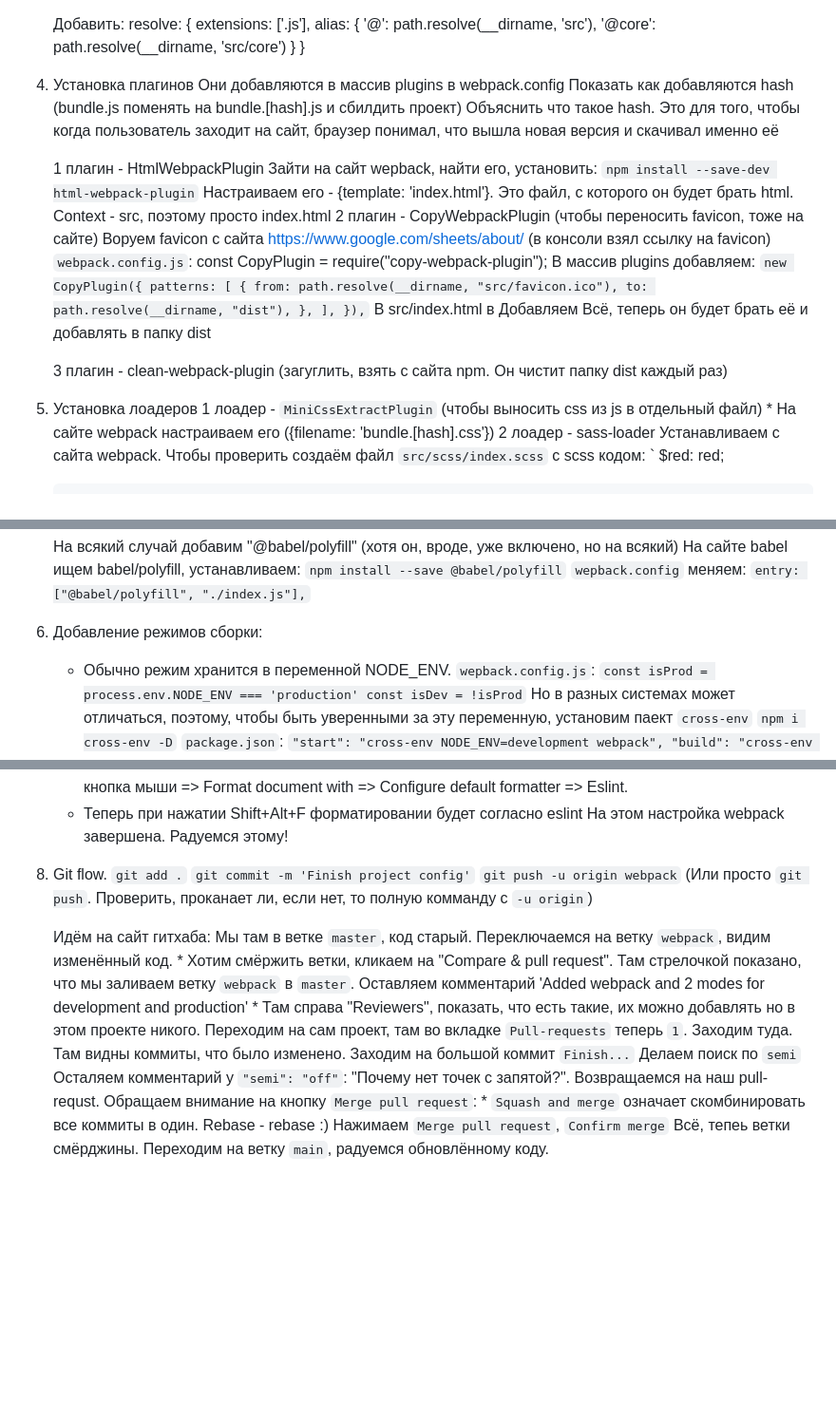
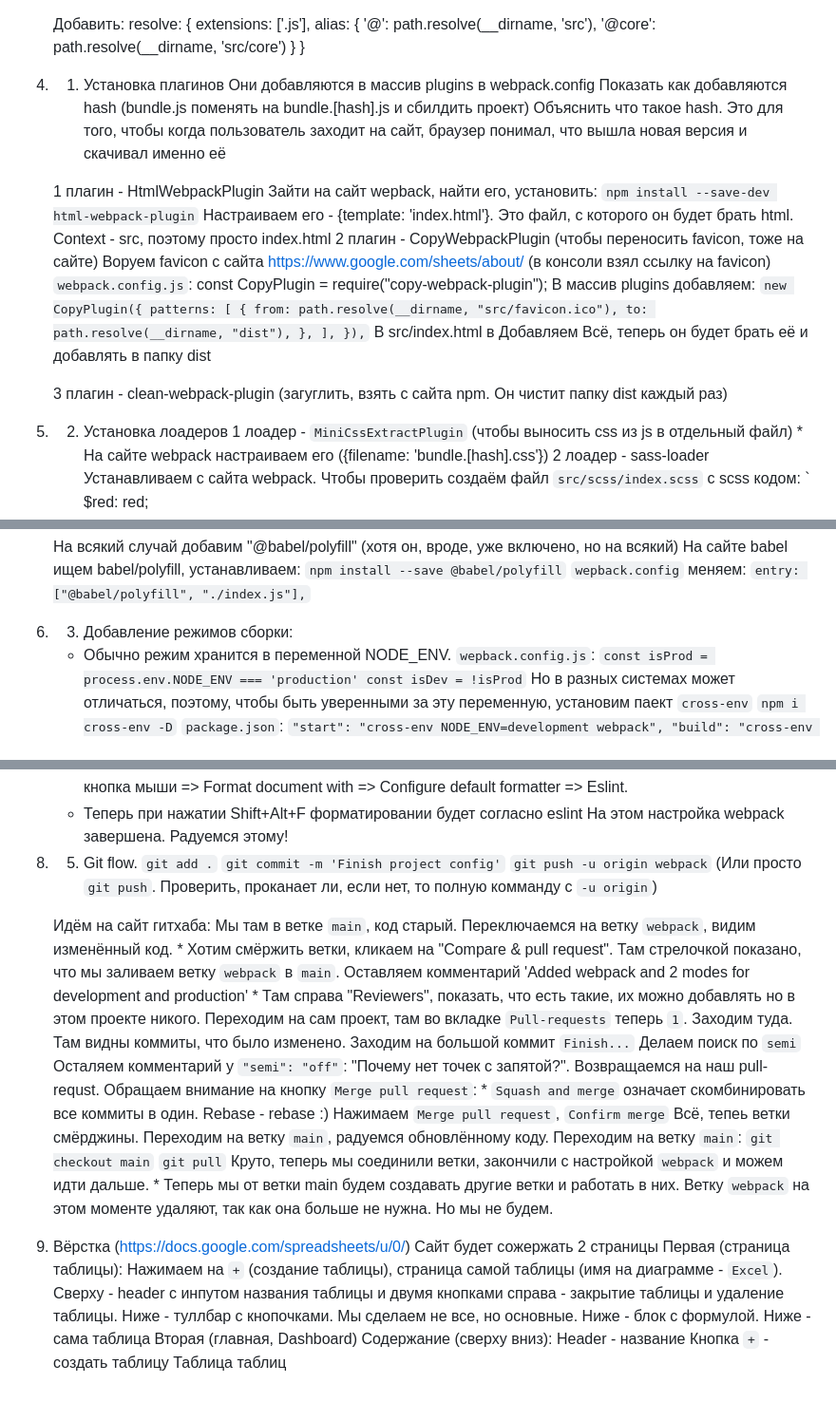
Before and after one commit to EpsWeb/Excel, a Markdown page: Readme.md, 3 parts joined by grey strips. Shown: that part at 95% size. GitHub-like rendering; blank space fills up the shorter version.

```diff
--- a/Readme.md
+++ b/Readme.md
@@ -70,7 +70,7 @@
             }
         }
 
-4. Установка плагинов
+3. 1. Установка плагинов
     Они добавляются в массив plugins в webpack.config
     Показать как добавляются hash (bundle.js поменять на bundle.[hash].js и сбилдить проект)
     Объяснить что такое hash. Это для того, чтобы когда пользователь заходит на сайт, браузер понимал, что вышла новая версия и скачивал именно её
@@ -99,7 +99,7 @@
 
     3 плагин - clean-webpack-plugin (загуглить, взять с сайта npm. Он чистит папку dist каждый раз)
 
-5. Установка лоадеров
+3. 2. Установка лоадеров
     1 лоадер - `MiniCssExtractPlugin` (чтобы выносить css из js в отдельный файл) * На сайте webpack
     настраиваем его ({filename: 'bundle.[hash].css'})
     2 лоадер - sass-loader
@@ -151,7 +151,7 @@
         `wepback.config` меняем:
             `entry: ["@babel/polyfill", "./index.js"],`
 
-6. Добавление режимов сборки:
+3. 3. Добавление режимов сборки:
     * Обычно режим хранится в переменной NODE_ENV.
     `wepback.config.js`:
         `
@@ -262,14 +262,14 @@
 
 
 
-8. Git flow.
+3. 5. Git flow.
     `git add .`
     `git commit -m 'Finish project config'`
     `git push -u origin webpack` (Или просто `git push`. Проверить, проканает ли, если нет, то полную комманду с `-u origin`)
 
     Идём на сайт гитхаба:
-        Мы там в ветке `master`, код старый. Переключаемся на ветку `webpack`, видим изменённый код.
-        * Хотим смёржить ветки, кликаем на "Compare & pull request". Там стрелочкой показано, что мы заливаем ветку `webpack` в `master`.
+        Мы там в ветке `main`, код старый. Переключаемся на ветку `webpack`, видим изменённый код.
+        * Хотим смёржить ветки, кликаем на "Compare & pull request". Там стрелочкой показано, что мы заливаем ветку `webpack` в `main`.
         Оставляем комментарий 'Added webpack and 2 modes for development and production'
         * Там справа "Reviewers", показать, что есть такие, их можно добавлять но в этом проекте никого.
         Переходим на сам проект, там во вкладке `Pull-requests` теперь `1`. Заходим туда. Там видны коммиты, что было изменено. Заходим на большой коммит `Finish...` Делаем поиск по `semi` Осталяем комментарий у `"semi": "off"`: "Почему нет точек с запятой?".
@@ -277,3 +277,20 @@
         * `Squash and merge` означает скомбинировать все коммиты в один. Rebase - rebase :)
         Нажимаем `Merge pull request`, `Confirm merge`
         Всё, тепеь ветки смёрджины. Переходим на ветку `main`, радуемся обновлённому коду.
+        Переходим на ветку `main`:
+            `git checkout main`
+            `git pull`
+        Круто, теперь мы соединили ветки, закончили с настройкой `webpack` и можем идти дальше.
+        * Теперь мы от ветки main будем создавать другие ветки и работать в них. Ветку `webpack` на этом моменте удаляют, так как она больше не нужна. Но мы не будем.
+4. Вёрстка (https://docs.google.com/spreadsheets/u/0/)
+    Сайт будет сожержать 2 страницы
+    Первая (страница таблицы):
+        Нажимаем на `+` (создание таблицы), страница самой таблицы (имя на диаграмме - `Excel`). Сверху - header с инпутом названия таблицы и двумя кнопками справа - закрытие таблицы и удаление таблицы.
+        Ниже - туллбар с кнопочками. Мы сделаем не все, но основные.
+        Ниже - блок с формулой.
+        Ниже - сама таблица
+    Вторая (главная, Dashboard)
+    Содержание (сверху вниз):
+        Header - название
+        Кнопка `+` - создать таблицу
+        Таблица таблиц
```
Also changed, not shown: other parts of Readme.md (+1 -1 lines).
